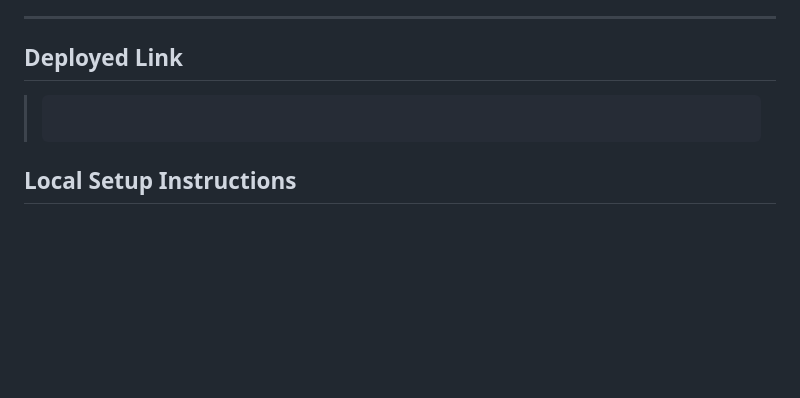
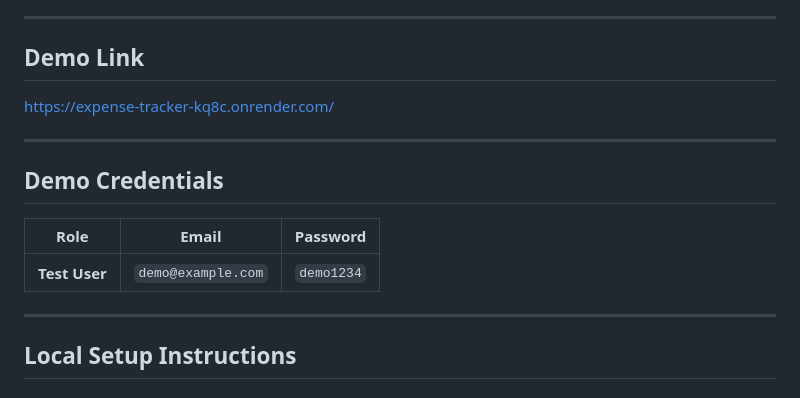
Before and after one commit to Muaaz1802/expense-tracker, a Markdown page: README.md, the part around the change. Drawn GitHub-style; blank space fills up the shorter version.

````diff
--- a/README.md
+++ b/README.md
@@ -19,11 +19,20 @@ The Expense Tracker API provides a complete backend solution for expense managem
 
 ---
 
-## Deployed Link
+## Demo Link
 
->
-> ```
-<!-- > Production: https://your-domain.com -->
+[https://expense-tracker-kq8c.onrender.com/](https://expense-tracker-kq8c.onrender.com/)
+
+---
+
+## Demo Credentials
+
+| Role | Email | Password |
+|------|-------|----------|
+| **Test User** | `demo@example.com` | `demo1234` |
+
+---
+
 
 ## Local Setup Instructions
 
````
